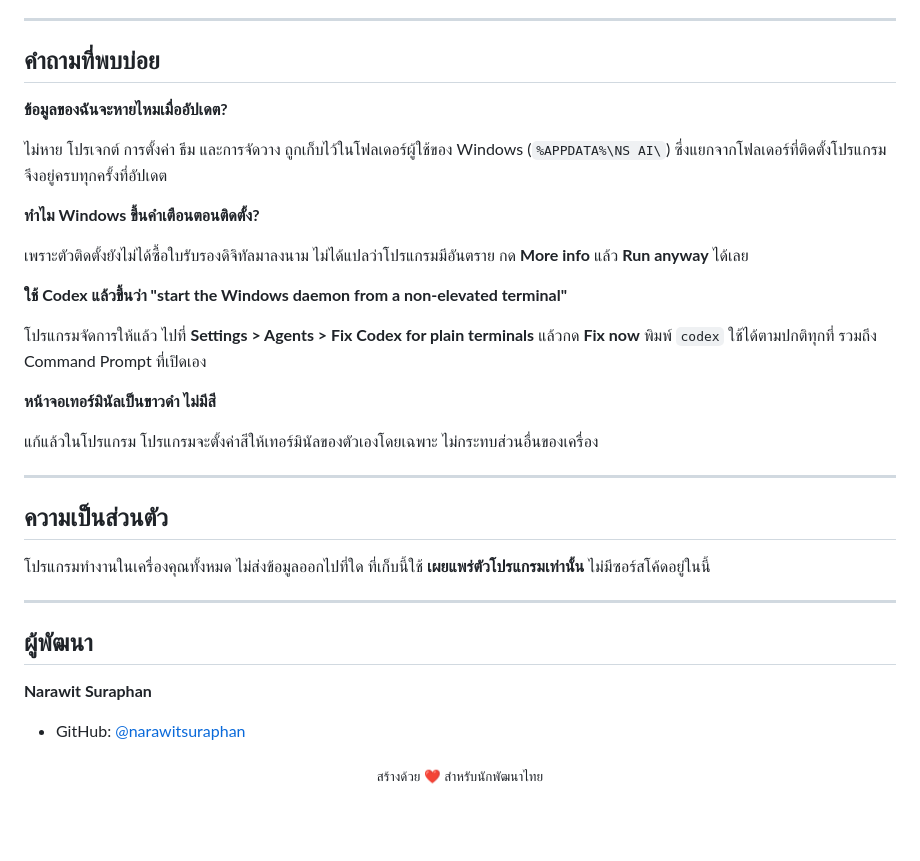
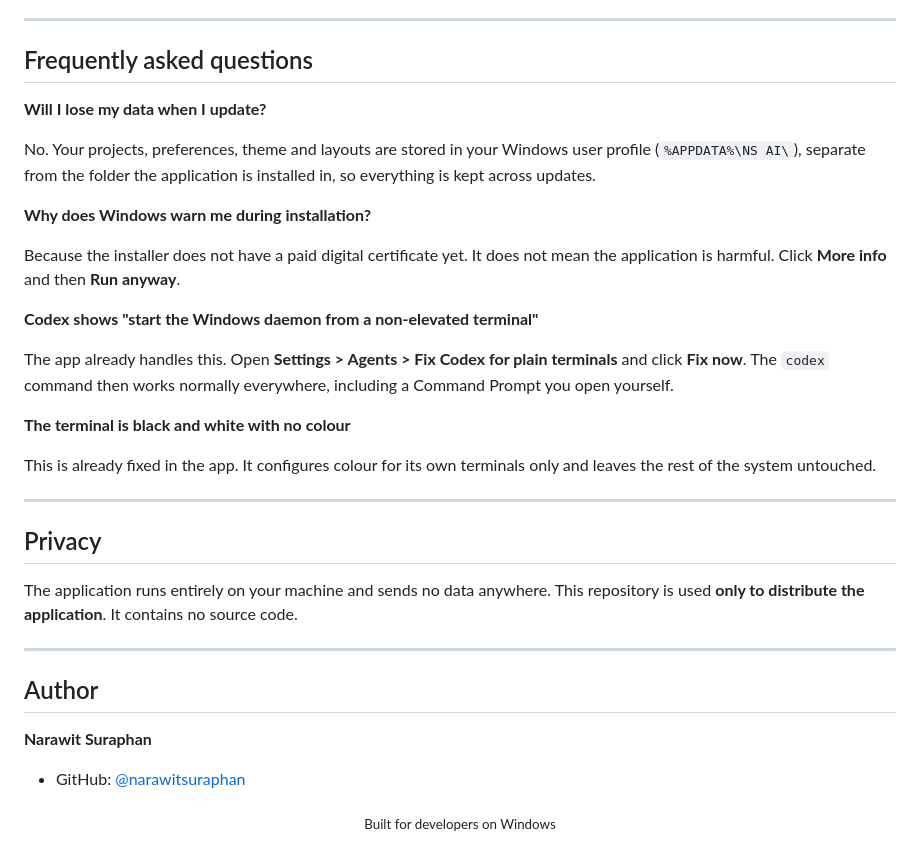
Before and after one commit to narawitsuraphan/ns-ai, a Markdown page: README.md, the part around one of its changes. Drawn GitHub-style; blank space fills up the shorter version.

```diff
--- a/README.md
+++ b/README.md
@@ -69,40 +69,40 @@
 
 ---
 
-## คำถามที่พบบ่อย
+## Frequently asked questions
 
-**ข้อมูลของฉันจะหายไหมเมื่ออัปเดต?**
+**Will I lose my data when I update?**
 
-ไม่หาย โปรเจกต์ การตั้งค่า ธีม และการจัดวาง ถูกเก็บไว้ในโฟลเดอร์ผู้ใช้ของ Windows
-(`%APPDATA%\NS AI\`) ซึ่งแยกจากโฟลเดอร์ที่ติดตั้งโปรแกรม จึงอยู่ครบทุกครั้งที่อัปเดต
+No. Your projects, preferences, theme and layouts are stored in your Windows user profile
+(`%APPDATA%\NS AI\`), separate from the folder the application is installed in, so everything is kept across updates.
 
-**ทำไม Windows ขึ้นคำเตือนตอนติดตั้ง?**
+**Why does Windows warn me during installation?**
 
-เพราะตัวติดตั้งยังไม่ได้ซื้อใบรับรองดิจิทัลมาลงนาม ไม่ได้แปลว่าโปรแกรมมีอันตราย
-กด **More info** แล้ว **Run anyway** ได้เลย
+Because the installer does not have a paid digital certificate yet. It does not mean the application is harmful.
+Click **More info** and then **Run anyway**.
 
-**ใช้ Codex แล้วขึ้นว่า "start the Windows daemon from a non-elevated terminal"**
+**Codex shows "start the Windows daemon from a non-elevated terminal"**
 
-โปรแกรมจัดการให้แล้ว ไปที่ **Settings > Agents > Fix Codex for plain terminals** แล้วกด **Fix now**
-พิมพ์ `codex` ใช้ได้ตามปกติทุกที่ รวมถึง Command Prompt ที่เปิดเอง
+The app already handles this. Open **Settings > Agents > Fix Codex for plain terminals** and click **Fix now**.
+The `codex` command then works normally everywhere, including a Command Prompt you open yourself.
 
-**หน้าจอเทอร์มินัลเป็นขาวดำ ไม่มีสี**
+**The terminal is black and white with no colour**
 
-แก้แล้วในโปรแกรม โปรแกรมจะตั้งค่าสีให้เทอร์มินัลของตัวเองโดยเฉพาะ ไม่กระทบส่วนอื่นของเครื่อง
+This is already fixed in the app. It configures colour for its own terminals only and leaves the rest of the system untouched.
 
 ---
 
-## ความเป็นส่วนตัว
+## Privacy
 
-โปรแกรมทำงานในเครื่องคุณทั้งหมด ไม่ส่งข้อมูลออกไปที่ใด
-ที่เก็บนี้ใช้ **เผยแพร่ตัวโปรแกรมเท่านั้น** ไม่มีซอร์สโค้ดอยู่ในนี้
+The application runs entirely on your machine and sends no data anywhere.
+This repository is used **only to distribute the application**. It contains no source code.
 
 ---
 
-## ผู้พัฒนา
+## Author
 
 **Narawit Suraphan**
 
 - GitHub: [@narawitsuraphan](https://github.com/narawitsuraphan)
 
-<p align="center"><sub>สร้างด้วย ❤️ สำหรับนักพัฒนาไทย</sub></p>
+<p align="center"><sub>Built for developers on Windows</sub></p>
```
Also changed, not shown: other parts of README.md (+31 -31 lines).
